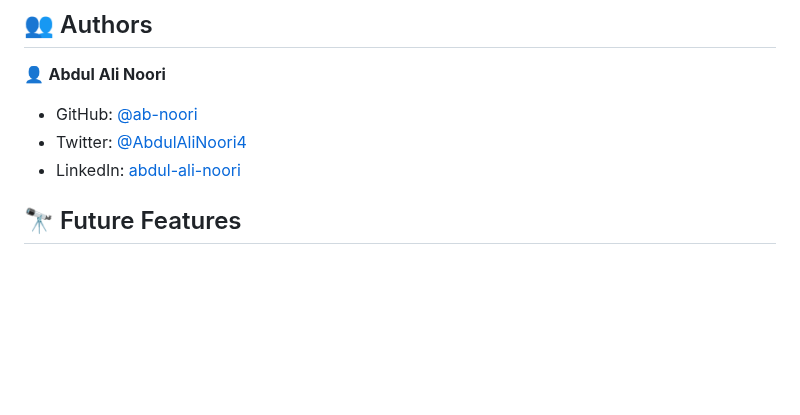
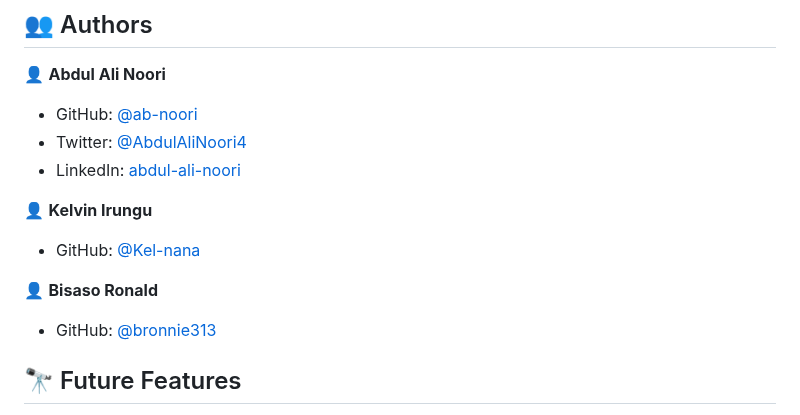
Before and after one commit to Kel-nana/Review-To-do-list, a Markdown page: README.md, the part around the change. Drawn GitHub-style; blank space fills up the shorter version.

Commit message:
Add authors informations.

```diff
--- a/README.md
+++ b/README.md
@@ -137,6 +137,14 @@ Clone this repository to your desired folder:
 - Twitter: [@AbdulAliNoori4](https://twitter.com/AbdulAliNoori4)
 - LinkedIn: [abdul-ali-noori](https://www.linkedin.com/in/abdul-ali-noori-384b85195/)
 
+👤 **Kelvin Irungu**
+
+- GitHub: [@Kel-nana](https://github.com/Kel-nana)
+
+👤 **Bisaso Ronald**
+
+- GitHub: [@bronnie313](https://github.com/bronnie313)
+
 
 ## 🔭 Future Features <a name="future-features"></a>
 
```
